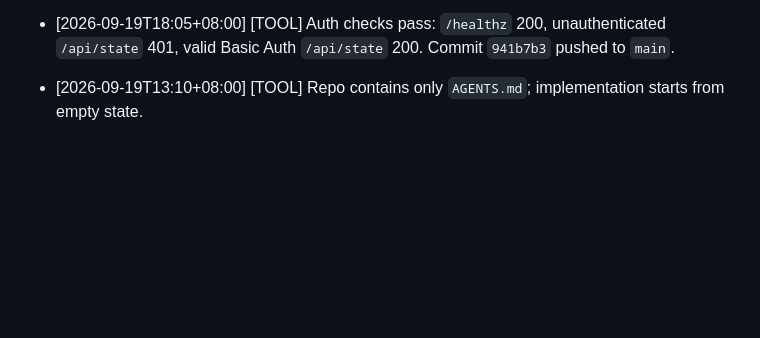
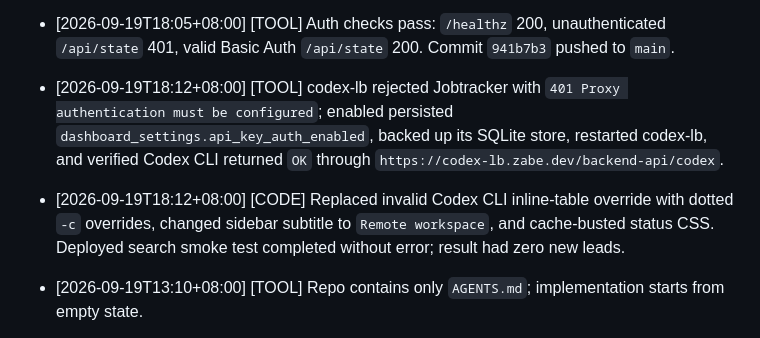
Before and after one commit to zabe-dev/job-tracker, a Markdown page: .agent/CONTINUITY.md, the part around the change. GitHub-like rendering; blank space fills up the shorter version.

Commit message:
docs: record search authentication fix

```diff
--- a/.agent/CONTINUITY.md
+++ b/.agent/CONTINUITY.md
@@ -75,6 +75,8 @@
 - [2026-09-19T17:22+08:00] [TOOL] VPS UFW and persistent `SERVER-DOCKER` rules now allow TCP `8000` only from `136.158.62.149`; `docker-firewall.service` active. Public domain currently reaches Cloudflare but returns `404` until Dokploy route is configured.
 - [2026-09-19T18:05+08:00] [CODE] Added HTTP Basic Auth for all Jobtracker UI/API routes, with only `/healthz` unauthenticated for container health checks; Docker deployments fail closed until `JOBTRACKER_AUTH_USER` and `JOBTRACKER_AUTH_PASSWORD` are configured.
 - [2026-09-19T18:05+08:00] [TOOL] Auth checks pass: `/healthz` 200, unauthenticated `/api/state` 401, valid Basic Auth `/api/state` 200. Commit `941b7b3` pushed to `main`.
+- [2026-09-19T18:12+08:00] [TOOL] codex-lb rejected Jobtracker with `401 Proxy authentication must be configured`; enabled persisted `dashboard_settings.api_key_auth_enabled`, backed up its SQLite store, restarted codex-lb, and verified Codex CLI returned `OK` through `https://codex-lb.zabe.dev/backend-api/codex`.
+- [2026-09-19T18:12+08:00] [CODE] Replaced invalid Codex CLI inline-table override with dotted `-c` overrides, changed sidebar subtitle to `Remote workspace`, and cache-busted status CSS. Deployed search smoke test completed without error; result had zero new leads.
 
 - [2026-09-19T13:10+08:00] [TOOL] Repo contains only `AGENTS.md`; implementation starts from empty state.
 - [2026-09-19T13:18+08:00] [CODE] Added browser UI, local-storage data model, Python standard-library server, setup docs, and environment placeholder.
```
